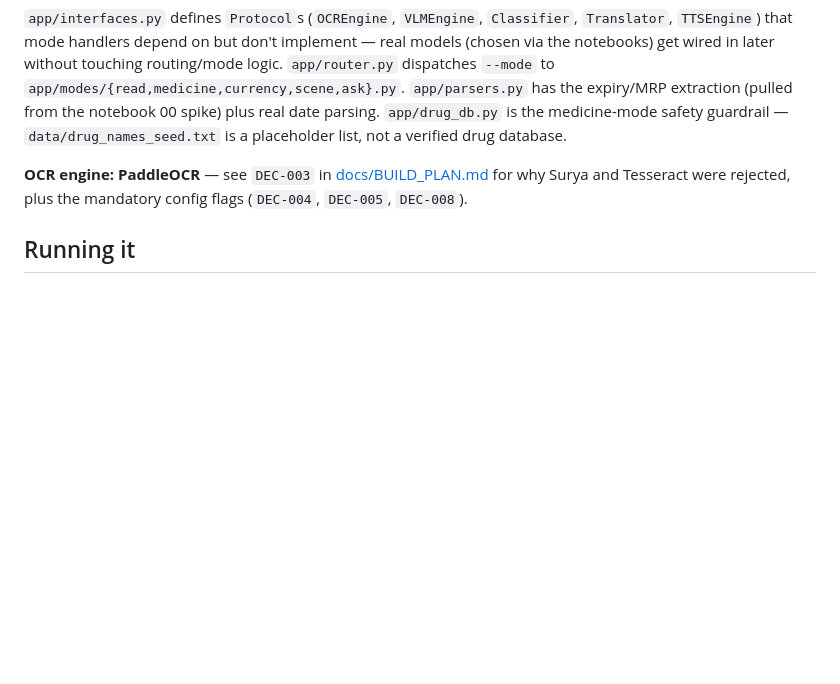
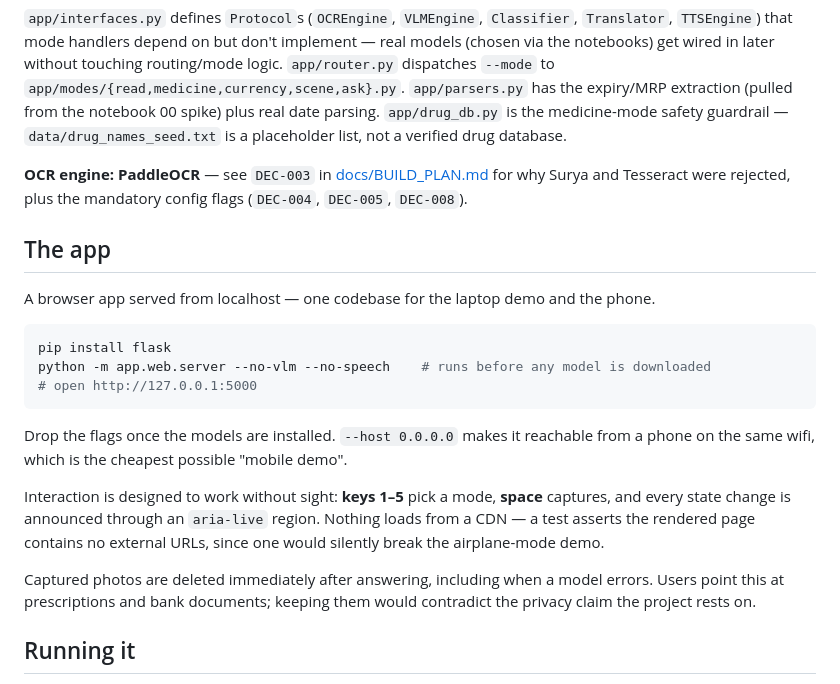
Before and after one commit to DevGurav/Drishti, a Markdown page: README.md, the part around the change. Rendered like a GitHub page; blank space fills up the shorter version.

````diff
--- a/README.md
+++ b/README.md
@@ -64,6 +64,28 @@ plus real date parsing. `app/drug_db.py` is the medicine-mode safety guardrail
 Surya and Tesseract were rejected, plus the mandatory config flags (`DEC-004`, `DEC-005`,
 `DEC-008`).
 
+## The app
+
+A browser app served from localhost — one codebase for the laptop demo and the phone.
+
+```powershell
+pip install flask
+python -m app.web.server --no-vlm --no-speech    # runs before any model is downloaded
+# open http://127.0.0.1:5000
+```
+
+Drop the flags once the models are installed. `--host 0.0.0.0` makes it reachable from a
+phone on the same wifi, which is the cheapest possible "mobile demo".
+
+Interaction is designed to work without sight: **keys 1–5** pick a mode, **space** captures,
+and every state change is announced through an `aria-live` region. Nothing loads from a CDN
+— a test asserts the rendered page contains no external URLs, since one would silently break
+the airplane-mode demo.
+
+Captured photos are deleted immediately after answering, including when a model errors.
+Users point this at prescriptions and bank documents; keeping them would contradict the
+privacy claim the project rests on.
+
 ## Running it
 
 **No model needs downloading by hand** — every engine fetches its weights on first use
````
Also changed, not shown: docs/BUILD_PLAN.md (+15 -5 lines).
